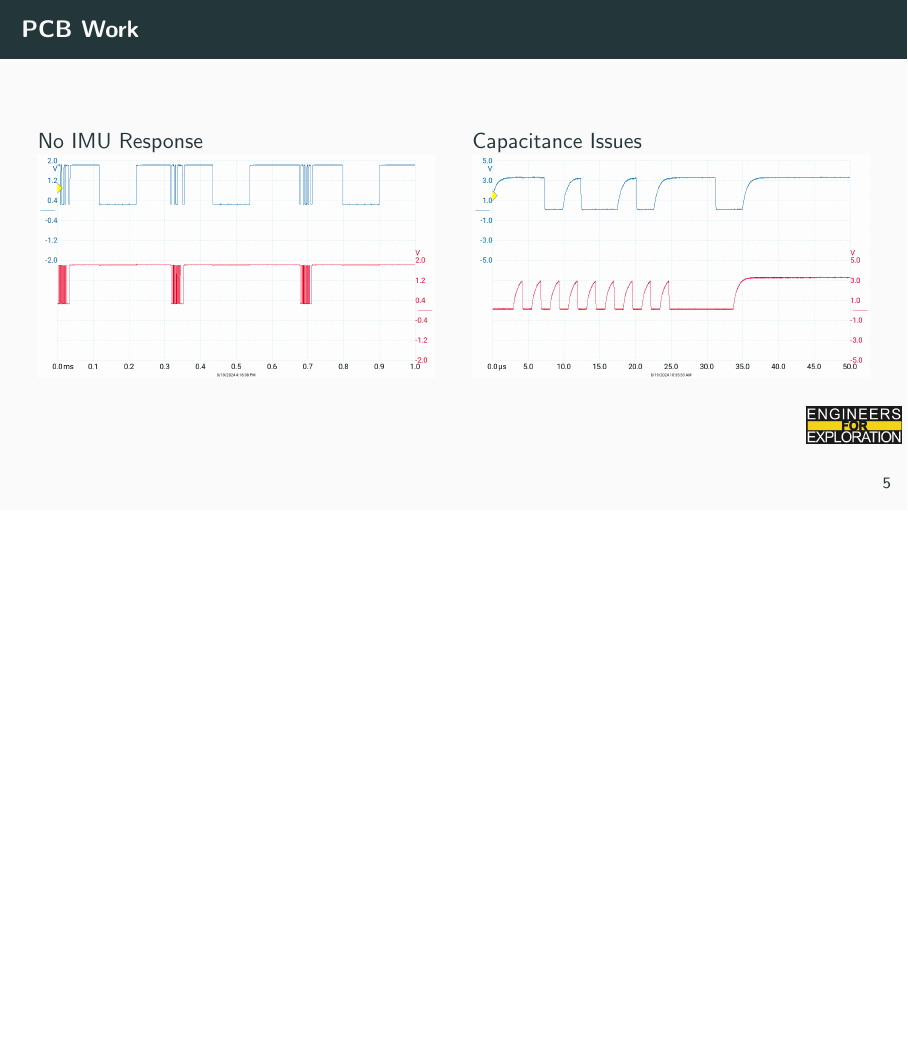
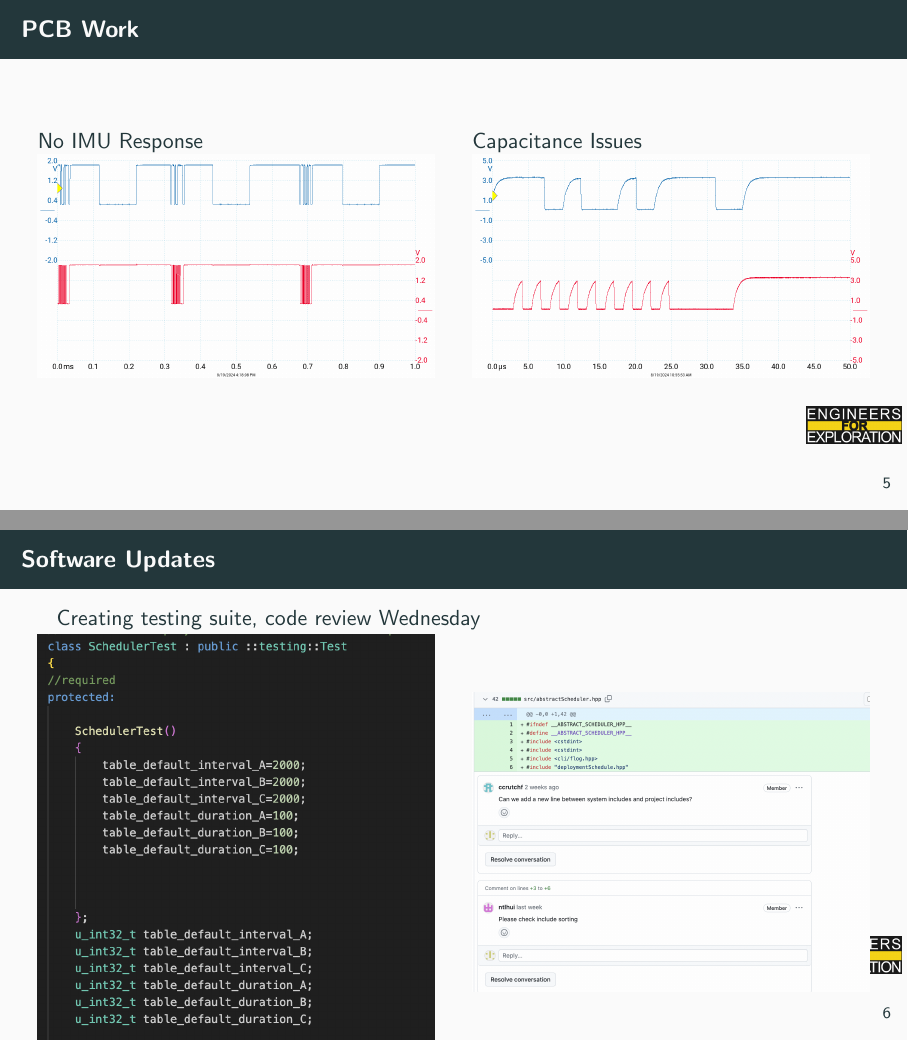
Before and after one commit to UCSD-E4E/weekly_presentations, LaTeX slides (presentation.tex, which reads project_sf.tex): page 9 of 12 before the commit and pages 9 and 10 of 13 after it, the two joined at a grey line, the shorter picture padded with empty space. Compiled offline with pdfLaTeX.

Commit message:
added software updates

```diff
--- a/project_sf.tex
+++ b/project_sf.tex
@@ -48,3 +48,16 @@
         \end{column}
     \end{columns}
 \end{frame}
+
+\begin{frame}{Software Updates}
+    Creating testing suite, code review Wednesday
+    \begin{columns}
+        \begin{column}{0.5\textwidth}
+
+            \includegraphics[height=1\textheight,width=1\textwidth,keepaspectratio]{images/testClass.png}
+        \end{column}
+        \begin{column}{0.5\textwidth}
+            \includegraphics[height=1\textheight,width=1\textwidth,keepaspectratio]{images/commentsCodeReview.png}
+        \end{column}
+    \end{columns}
+\end{frame}
```
Also changed, not shown: images/commentsCodeReview.png (added), images/test.png (added), images/testClass.png (added).
